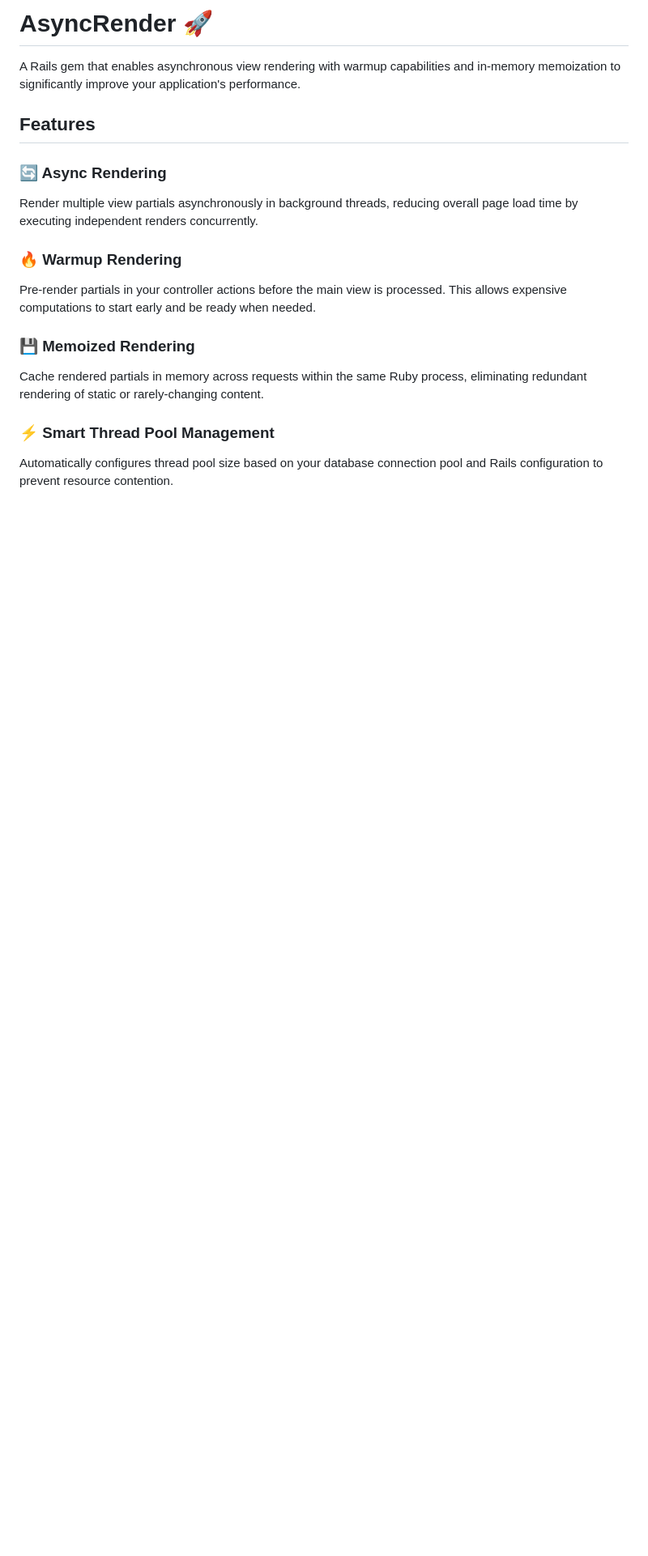
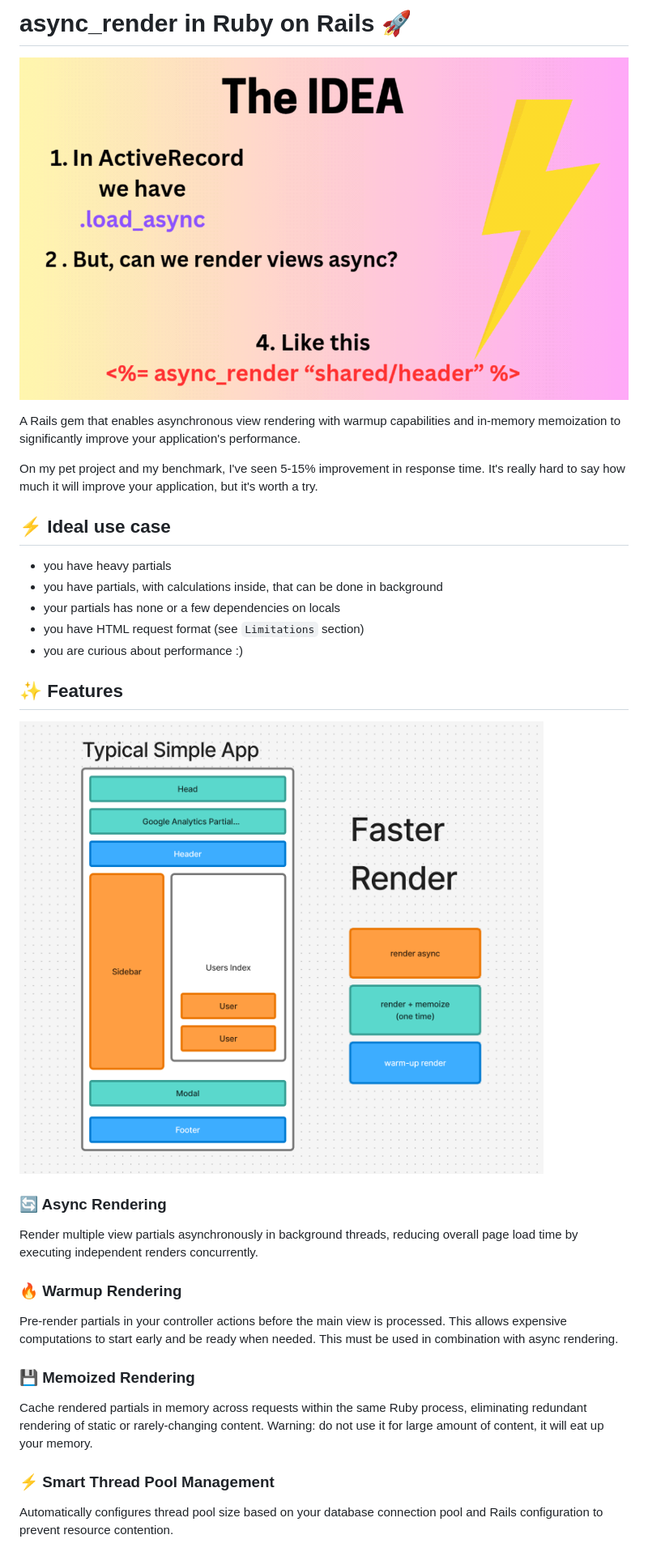
Before and after one commit to igorkasyanchuk/async_render, a Markdown page: README.md, the part around one of its changes. Shown at 81% size. Rendered like a GitHub page; pictures changed too: docs/idea.gif (added), docs/idea.png (added); blank space fills up the shorter version.

Commit message:
async render docs

```diff
--- a/README.md
+++ b/README.md
@@ -1,17 +1,31 @@
-# AsyncRender 🚀
+# async_render in Ruby on Rails 🚀
+
+![AsyncRender Logo](docs/idea.gif)
 
 A Rails gem that enables asynchronous view rendering with warmup capabilities and in-memory memoization to significantly improve your application's performance.
 
-## Features
+On my pet project and my benchmark, I've seen 5-15% improvement in response time. It's really hard to say how much it will improve your application, but it's worth a try.
+
+## ⚡ Ideal use case
+
+- you have heavy partials
+- you have partials, with calculations inside, that can be done in background
+- your partials has none or a few dependencies on locals
+- you have HTML request format (see `Limitations` section)
+- you are curious about performance :)
+
+## ✨ Features
+
+![AsyncRender Logo](docs/idea.png)
 
 ### 🔄 Async Rendering
 Render multiple view partials asynchronously in background threads, reducing overall page load time by executing independent renders concurrently.
 
 ### 🔥 Warmup Rendering
-Pre-render partials in your controller actions before the main view is processed. This allows expensive computations to start early and be ready when needed.
+Pre-render partials in your controller actions before the main view is processed. This allows expensive computations to start early and be ready when needed. This must be used in combination with async rendering.
 
 ### 💾 Memoized Rendering
-Cache rendered partials in memory across requests within the same Ruby process, eliminating redundant rendering of static or rarely-changing content.
+Cache rendered partials in memory across requests within the same Ruby process, eliminating redundant rendering of static or rarely-changing content. Warning: do not use it for large amount of content, it will eat up your memory.
 
 ### ⚡ Smart Thread Pool Management
 Automatically configures thread pool size based on your database connection pool and Rails configuration to prevent resource contention.
```
Also changed, not shown: other parts of README.md (+44 -42 lines), docs/how.png (added).
